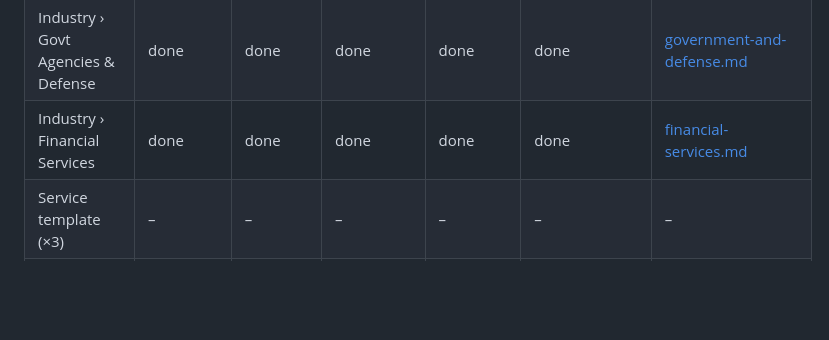
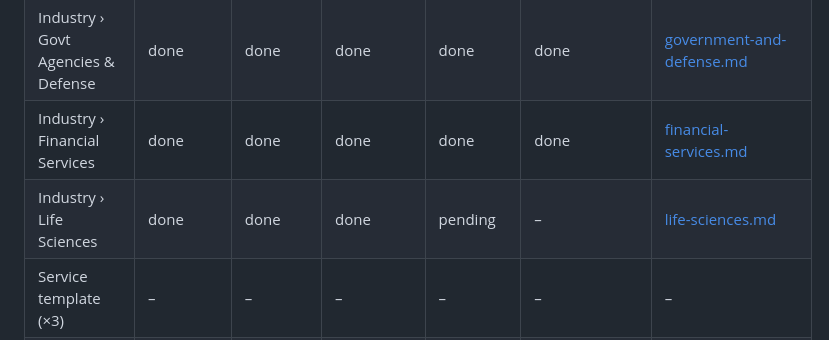
Before and after one commit to extensellc/extense-website, a Markdown page: docs/reframe-2026/README.md, the part around the change. Drawn GitHub-style; blank space fills up the shorter version.

```diff
--- a/docs/reframe-2026/README.md
+++ b/docs/reframe-2026/README.md
@@ -103,6 +103,7 @@ template wireframe + a content-variant table, not N independent docs.
 | Industry template (×6) | –         | –        | –         | –        | –           | – |
 | Industry › Govt Agencies & Defense | done | done | done | done | done | [government-and-defense.md](government-and-defense.md) |
 | Industry › Financial Services | done | done | done | done | done | [financial-services.md](financial-services.md) |
+| Industry › Life Sciences | done | done | done | pending | – | [life-sciences.md](life-sciences.md) |
 | Service template (×3)  | –         | –        | –         | –        | –           | – |
 | Solution › Tech Docs   | done      | done     | done      | done     | done (uncommitted) | [technical-docs-and-publishing.md](technical-docs-and-publishing.md) |
 | Solution › Migration   | done      | done     | done      | done     | done (uncommitted) | [content-migration.md](content-migration.md) |
```
Also changed, not shown: docs/reframe-2026/life-sciences.md (added, +266 -0 lines).
